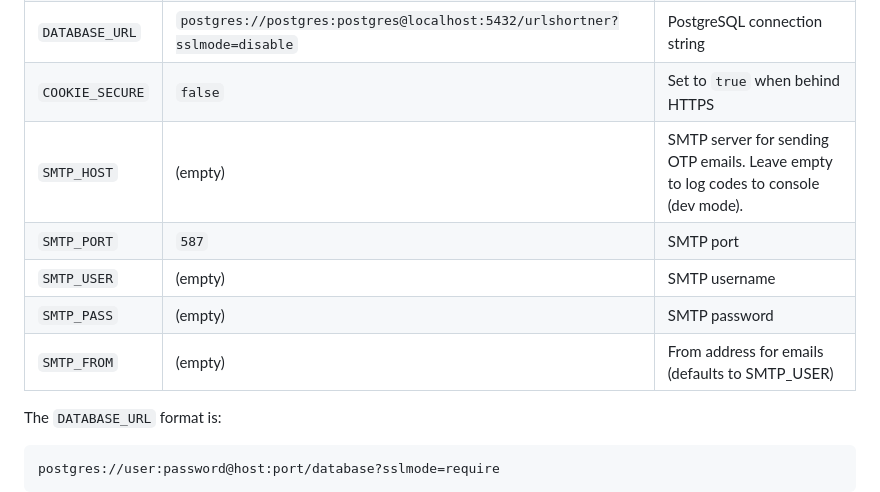
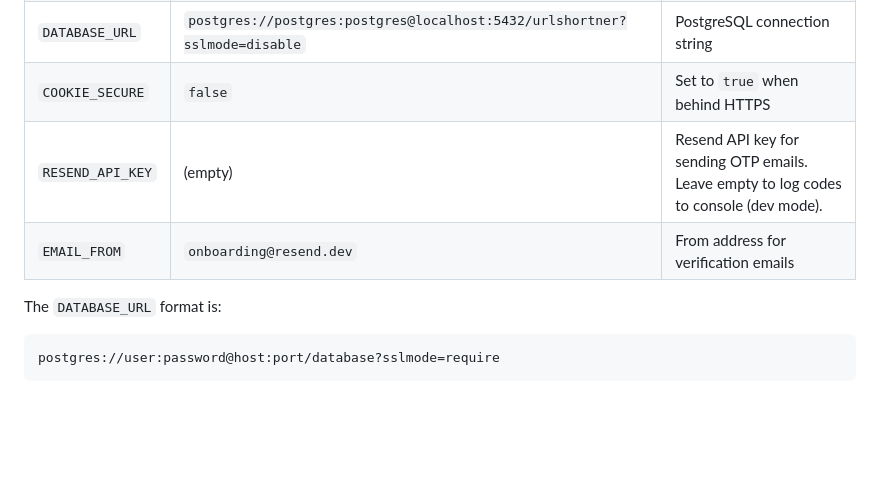
Before and after one commit to SwayKh/LinkHop, a Markdown page: README.md, the part around the change. Drawn GitHub-style; blank space fills up the shorter version.

Commit message:
Update readme, to use Resend service, and using it's API key

```diff
--- a/README.md
+++ b/README.md
@@ -50,11 +50,8 @@ Open http://localhost:8080 in your browser.
 | `JWT_SECRET` | `urlshortner-dev-secret-key` | Secret key for signing auth tokens. **Set a random value in production.** |
 | `DATABASE_URL` | `postgres://postgres:postgres@localhost:5432/urlshortner?sslmode=disable` | PostgreSQL connection string |
 | `COOKIE_SECURE` | `false` | Set to `true` when behind HTTPS |
-| `SMTP_HOST` | (empty) | SMTP server for sending OTP emails. Leave empty to log codes to console (dev mode). |
-| `SMTP_PORT` | `587` | SMTP port |
-| `SMTP_USER` | (empty) | SMTP username |
-| `SMTP_PASS` | (empty) | SMTP password |
-| `SMTP_FROM` | (empty) | From address for emails (defaults to SMTP_USER) |
+| `RESEND_API_KEY` | (empty) | Resend API key for sending OTP emails. Leave empty to log codes to console (dev mode). |
+| `EMAIL_FROM` | `onboarding@resend.dev` | From address for verification emails |
 
 The `DATABASE_URL` format is:
 
```
